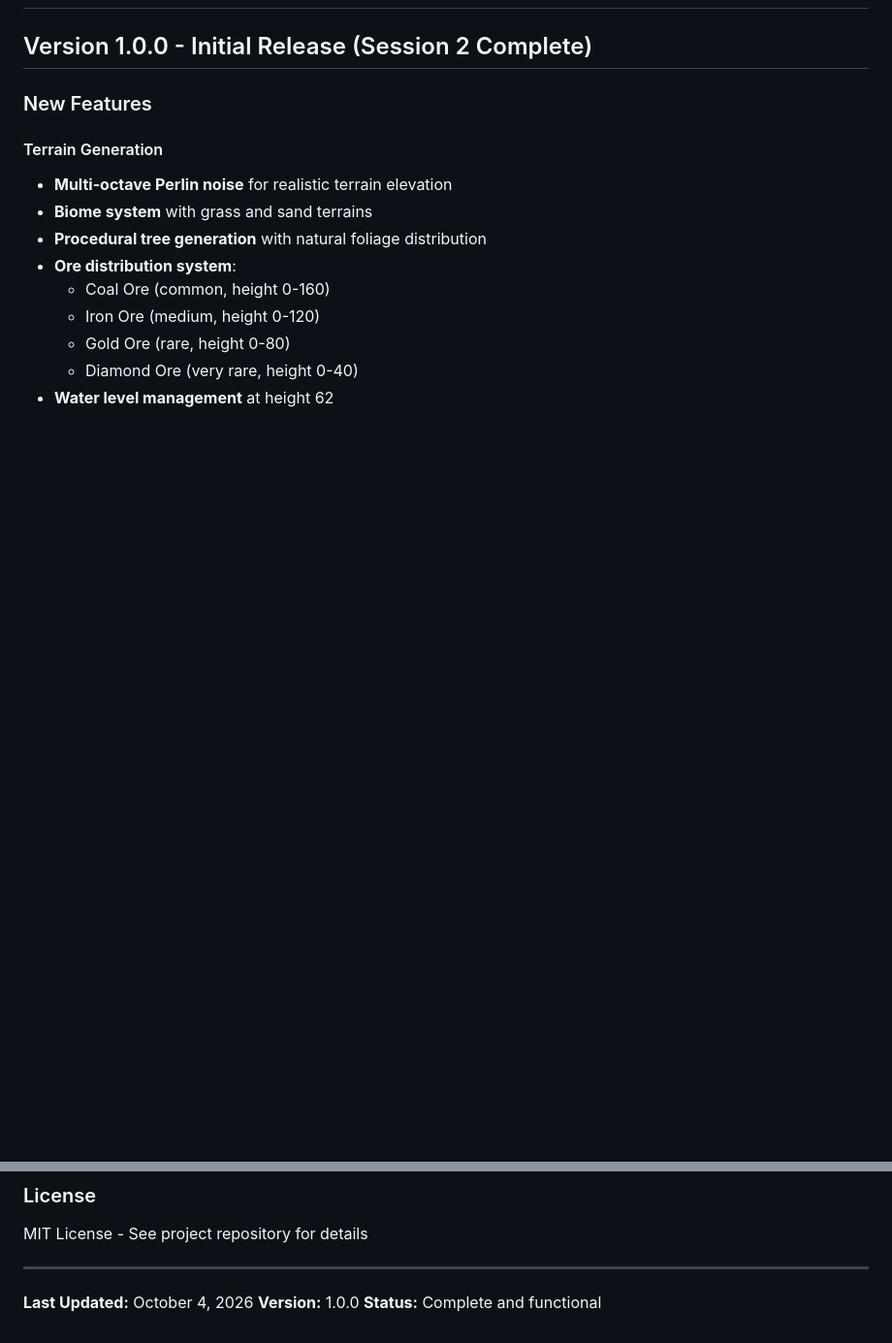
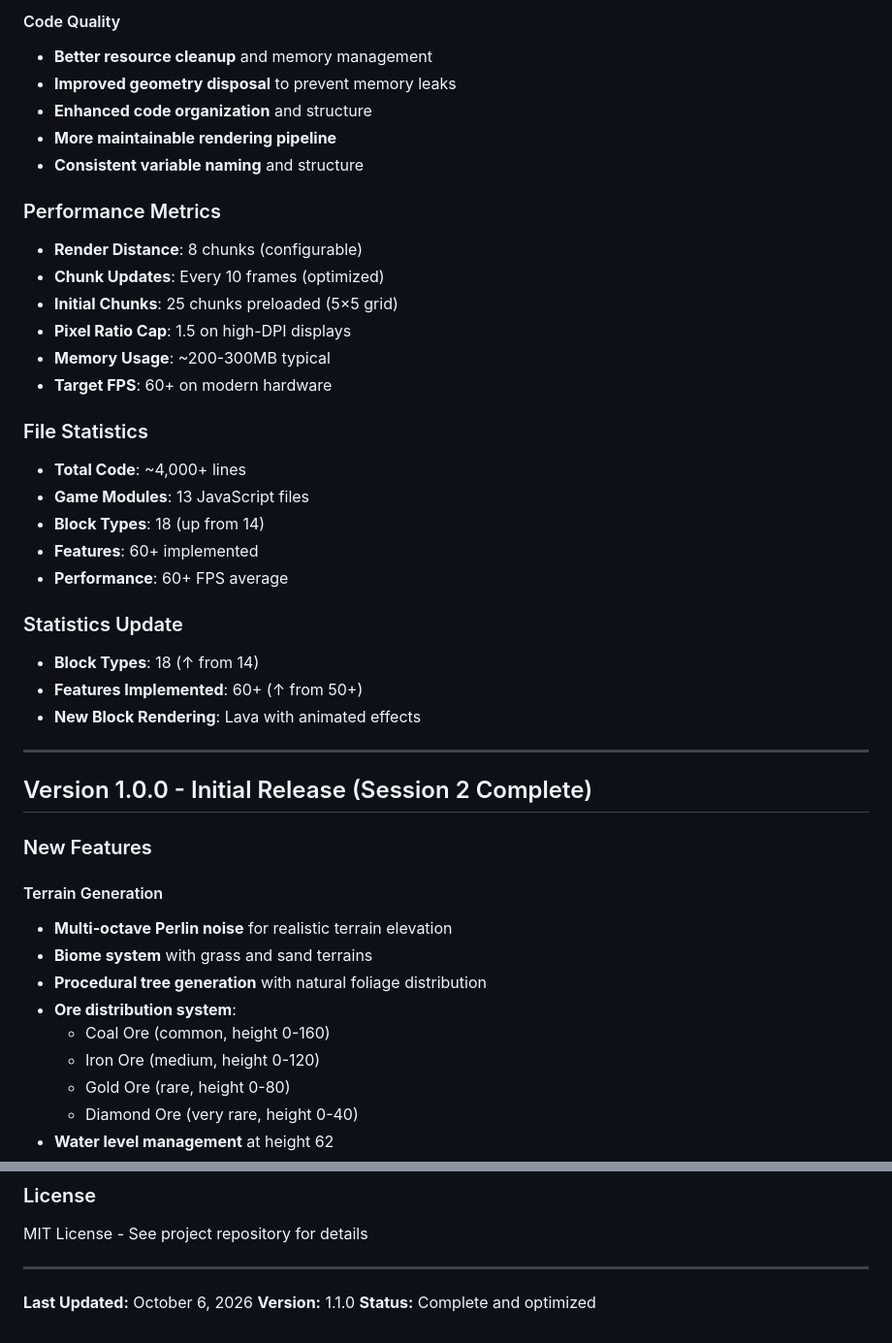
Before and after one commit to prak59459-create/minecraft-haiku4.5, a Markdown page: CHANGELOG.md, 2 parts joined by grey strips. Shown at 97% size. Rendered like a GitHub page; blank space fills up the shorter version.

```diff
--- a/CHANGELOG.md
+++ b/CHANGELOG.md
@@ -2,3 +67,31 @@
+#### Code Quality
+- **Better resource cleanup** and memory management
+- **Improved geometry disposal** to prevent memory leaks
+- **Enhanced code organization** and structure
+- **More maintainable rendering pipeline**
+- **Consistent variable naming** and structure
+
+### Performance Metrics
+- **Render Distance**: 8 chunks (configurable)
+- **Chunk Updates**: Every 10 frames (optimized)
+- **Initial Chunks**: 25 chunks preloaded (5×5 grid)
+- **Pixel Ratio Cap**: 1.5 on high-DPI displays
+- **Memory Usage**: ~200-300MB typical
+- **Target FPS**: 60+ on modern hardware
+
+### File Statistics
+- **Total Code**: ~4,000+ lines
+- **Game Modules**: 13 JavaScript files
+- **Block Types**: 18 (up from 14)
+- **Features**: 60+ implemented
+- **Performance**: 60+ FPS average
+
+### Statistics Update
+- **Block Types**: 18 (↑ from 14)
+- **Features Implemented**: 60+ (↑ from 50+)
+- **New Block Rendering**: Lava with animated effects
+
+---
 
 ## Version 1.0.0 - Initial Release (Session 2 Complete)
 
@@ -253,6 +346,6 @@ MIT License - See project repository for details
 
 ---
 
-**Last Updated:** October 4, 2026
-**Version:** 1.0.0
-**Status:** Complete and functional
+**Last Updated:** October 6, 2026
+**Version:** 1.1.0
+**Status:** Complete and optimized
```
Also changed, not shown: other parts of CHANGELOG.md (+65 -0 lines).
